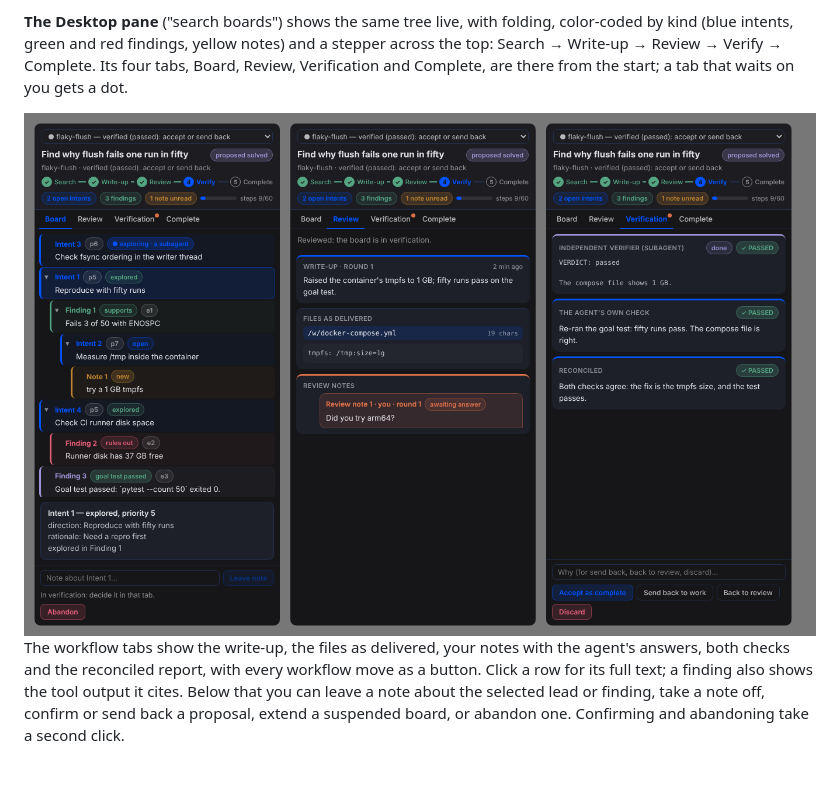
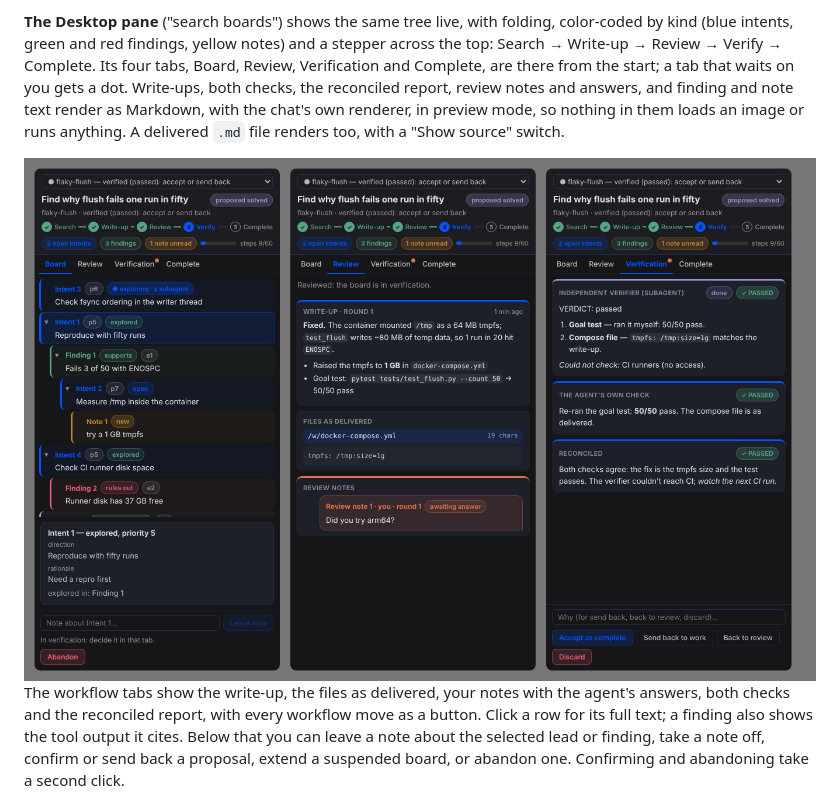
Before and after one commit to t4lus-sec/pwn-board, a Markdown page: README.md, the part around the change. Drawn GitHub-style; pictures changed too: docs/pane-dark.png; blank space fills up the shorter version.

Commit message:
Added markdown renderer

```diff
--- a/README.md
+++ b/README.md
@@ -172,7 +172,10 @@ The markers mean:
 **The Desktop pane** ("search boards") shows the same tree live, with folding, color-coded by
 kind (blue intents, green and red findings, yellow notes) and a stepper across the top:
 Search → Write-up → Review → Verify → Complete. Its four tabs, Board, Review, Verification and
-Complete, are there from the start; a tab that waits on you gets a dot.
+Complete, are there from the start; a tab that waits on you gets a dot. Write-ups, both checks, the
+reconciled report, review notes and answers, and finding and note text render as Markdown, with
+the chat's own renderer, in preview mode, so nothing in them loads an image or runs anything. A
+delivered `.md` file renders too, with a "Show source" switch.
 
 ![The pane: Board, Review and Verification tabs](docs/pane-dark.png)
  The workflow tabs show the write-up, the files as delivered, your notes with the agent's answers,
```
Also changed, not shown: docs/pane-light.png, 3 other files.
